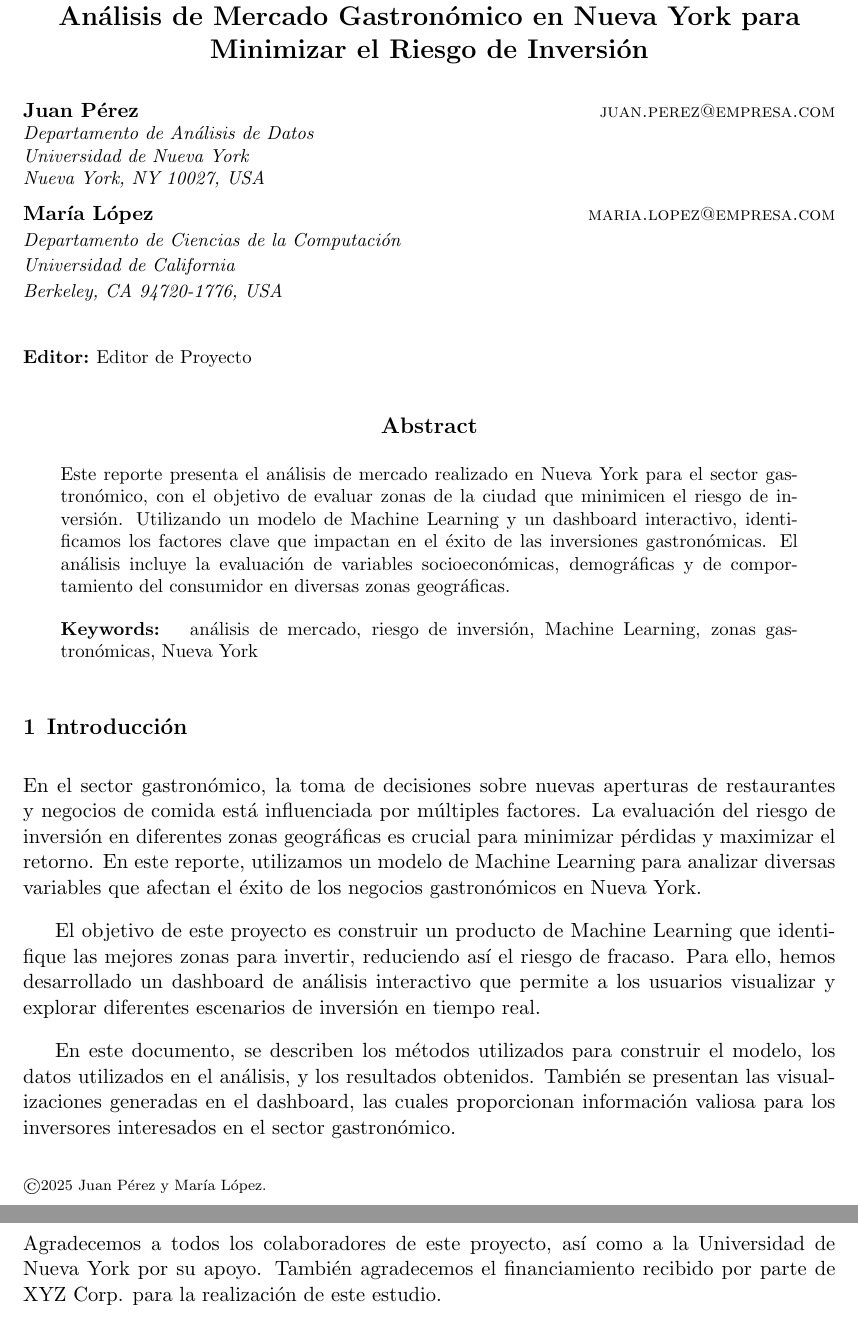
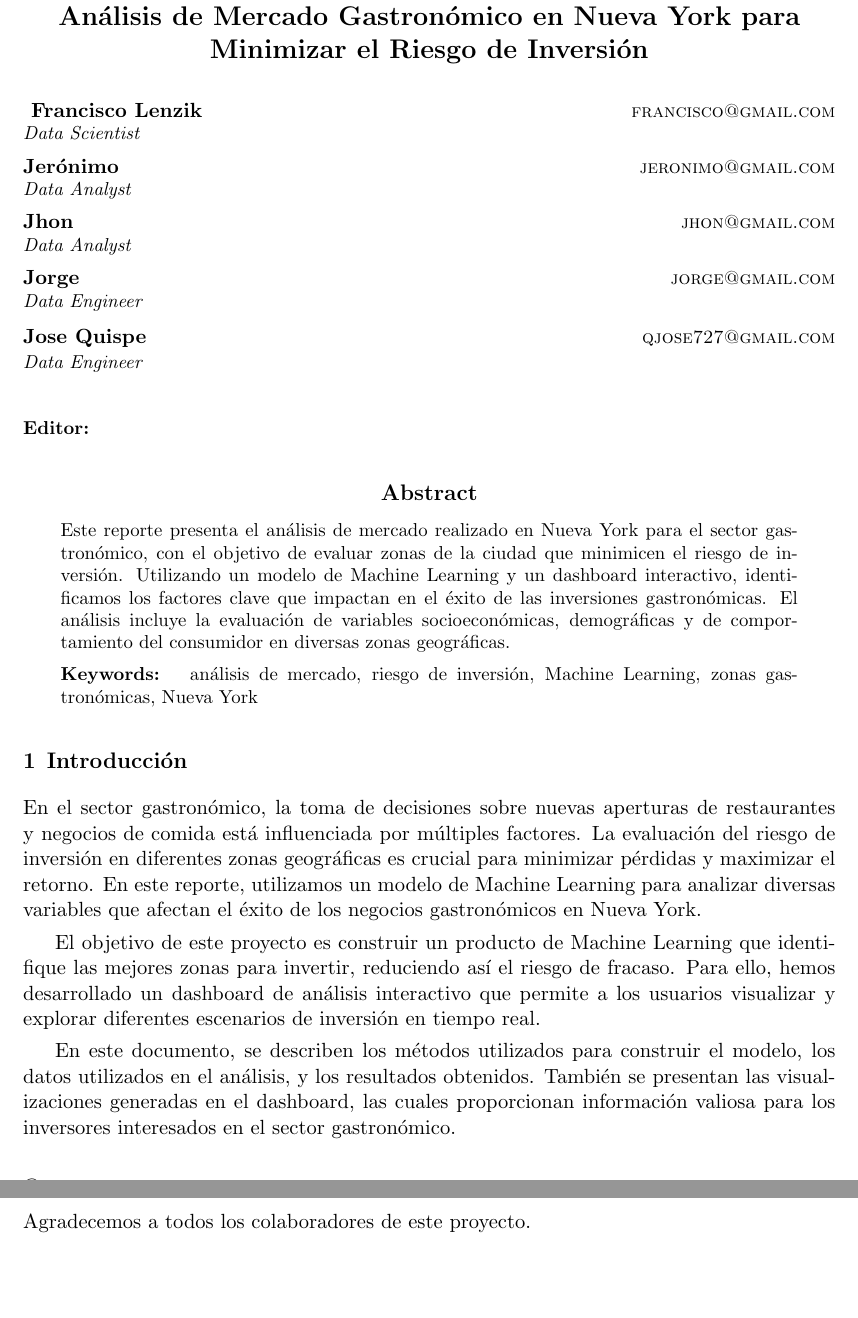
Before and after one commit to josequispe9/Yelp-Gmaps-Proyecto-DS, a LaTeX paper (reports/figures/main.tex): two parts of pages 1 and 4 of 5, joined at a grey line, cut so that both start at the same text, the shorter picture padded with empty space. Compiled offline with pdfLaTeX.

```diff
--- a/reports/figures/main.tex
+++ b/reports/figures/main.tex
@@ -12,26 +12,32 @@
 
 % Encabezados
 \usepackage{lastpage}
-\jmlrheading{23}{2025}{1-\pageref{LastPage}}{4/25; Revised 5/25}{6/25}{21-0000}{Juan Pérez y María López}
+\jmlrheading{23}{2025}{1-\pageref{LastPage}}{4/25; Revised 5/25}{6/25}{21-0000}{}
 
-\ShortHeadings{Análisis de Mercado Gastronómico en NY}{Pérez y López}
+\ShortHeadings{Análisis de Mercado Gastronómico en NY}{}
 \firstpageno{1}
 
 \begin{document}
 
 \title{Análisis de Mercado Gastronómico en Nueva York para Minimizar el Riesgo de Inversión}
 
-\author{\name Juan Pérez \email juan.perez@empresa.com \\
-       \addr Departamento de Análisis de Datos\\
-       Universidad de Nueva York\\
-       Nueva York, NY 10027, USA
-       \AND
-       \name María López \email maria.lopez@empresa.com \\
-       \addr Departamento de Ciencias de la Computación\\
-       Universidad de California\\
-       Berkeley, CA 94720-1776, USA}
-
-\editor{Editor de Proyecto}
+\author{
+\name Francisco Lenzik \email francisco@gmail.com \\
+\addr Data Scientist
+\AND
+\name Jerónimo \email jeronimo@gmail.com \\
+\addr Data Analyst
+\AND
+\name Jhon \email jhon@gmail.com \\
+\addr Data Analyst
+\AND
+\name Jorge \email jorge@gmail.com \\
+\addr Data Engineer
+\AND
+\name Jose Quispe \email qjose727@gmail.com \\
+\addr Data Engineer
+}
+\editor{}
 
 \maketitle
 
@@ -87,7 +93,7 @@
 
 Además, el dashboard interactivo desarrollado facilita la toma de decisiones, permitiendo a los inversores analizar en tiempo real las mejores zonas para abrir nuevos restaurantes y negocios gastronómicos. Este proyecto demuestra cómo el análisis de datos y las herramientas de Machine Learning pueden ser utilizadas para minimizar el riesgo de inversión y maximizar el retorno en el sector gastronómico.
 
-\acks{Agradecemos a todos los colaboradores de este proyecto, así como a la Universidad de Nueva York por su apoyo. También agradecemos el financiamiento recibido por parte de XYZ Corp. para la realización de este estudio.}
+\acks{Agradecemos a todos los colaboradores de este proyecto.}
 
 \newpage
 
```
Also changed, not shown: requirements.txt (+1 -0 lines), 2 other files.
